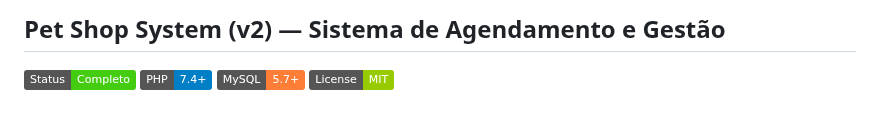
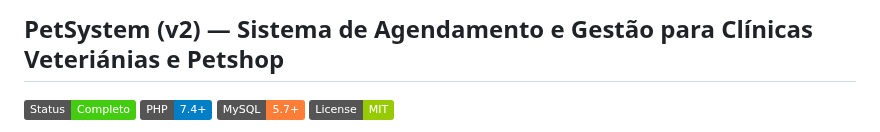
Before and after one commit to NatanLuz/Petshopsystemv2, a Markdown page: README.md, the part around the change. Drawn GitHub-style; badges without logos.

Commit message:
Rename project to PetSystem and update description
Updated project name and description in README.

```diff
--- a/README.md
+++ b/README.md
@@ -1,4 +1,4 @@
-## Pet Shop System (v2) — Sistema de Agendamento e Gestão
+## PetSystem (v2) — Sistema de Agendamento e Gestão para Clínicas Veteriánias e Petshop
 
 ![Status](https://img.shields.io/badge/Status-Completo-success) ![PHP](https://img.shields.io/badge/PHP-7.4%2B-blue) ![MySQL](https://img.shields.io/badge/MySQL-5.7%2B-orange) ![License](https://img.shields.io/badge/License-MIT-green)
 
```
